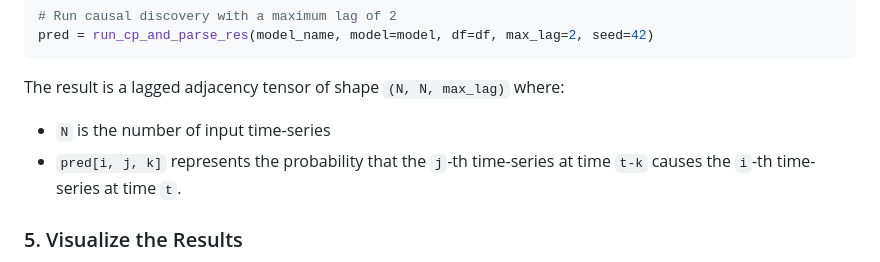
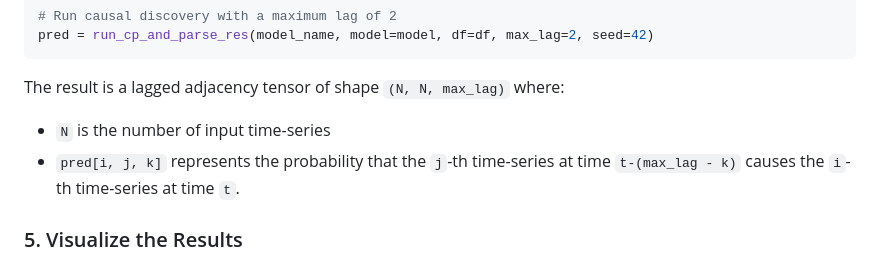
Before and after one commit to mensxmachina/LCM-FORTH-Huawei, a Markdown page: README.md, the part around the change. Rendered like a GitHub page.

Commit message:
Corrected time formulation in the readme

```diff
--- a/README.md
+++ b/README.md
@@ -67,7 +67,7 @@ pred = run_cp_and_parse_res(model_name, model=model, df=df, max_lag=2, seed=42)
 The result is a lagged adjacency tensor of shape `(N, N, max_lag)` where:
 
 - `N` is the number of input time-series
-- `pred[i, j, k]` represents the probability that the `j`-th time-series at time `t-k` causes the `i`-th time-series at time `t`.
+- `pred[i, j, k]` represents the probability that the `j`-th time-series at time `t-(max_lag - k)` causes the `i`-th time-series at time `t`.
 
 ### 5. Visualize the Results
 
```
